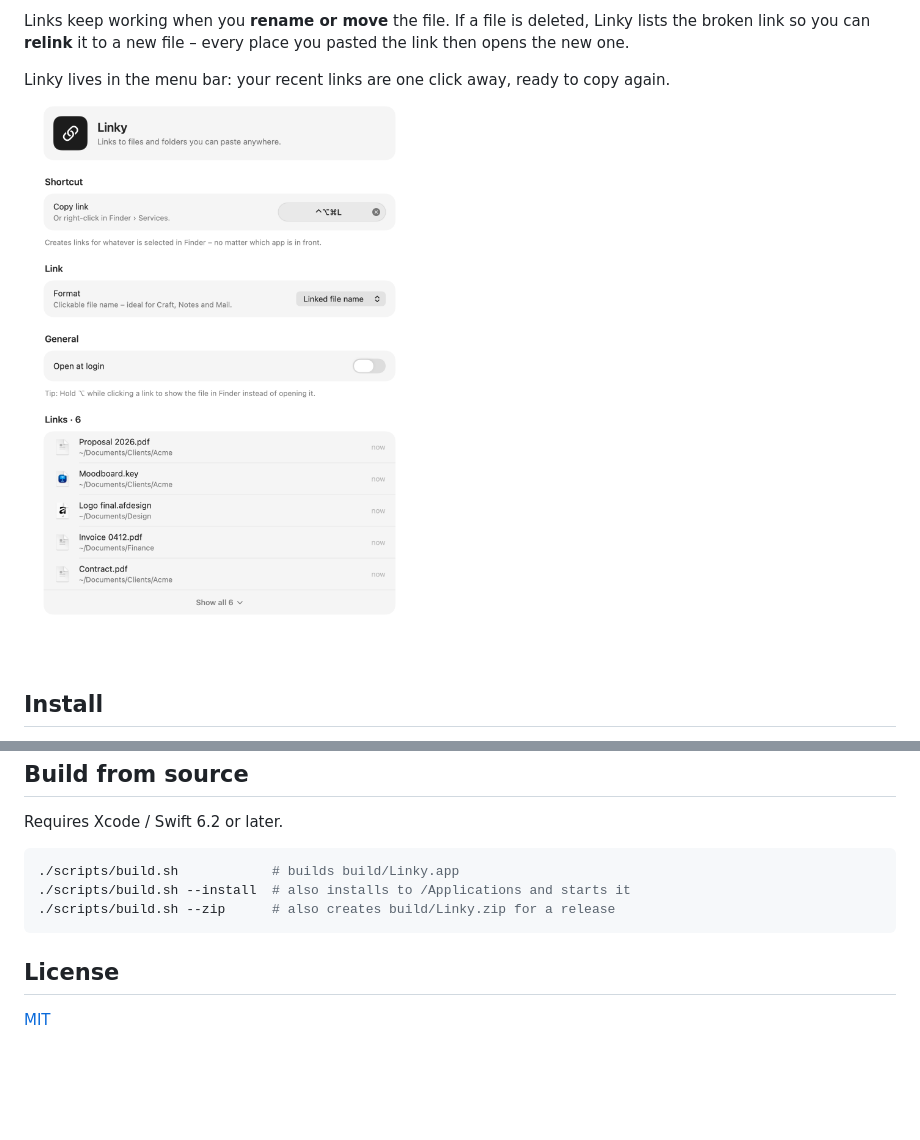
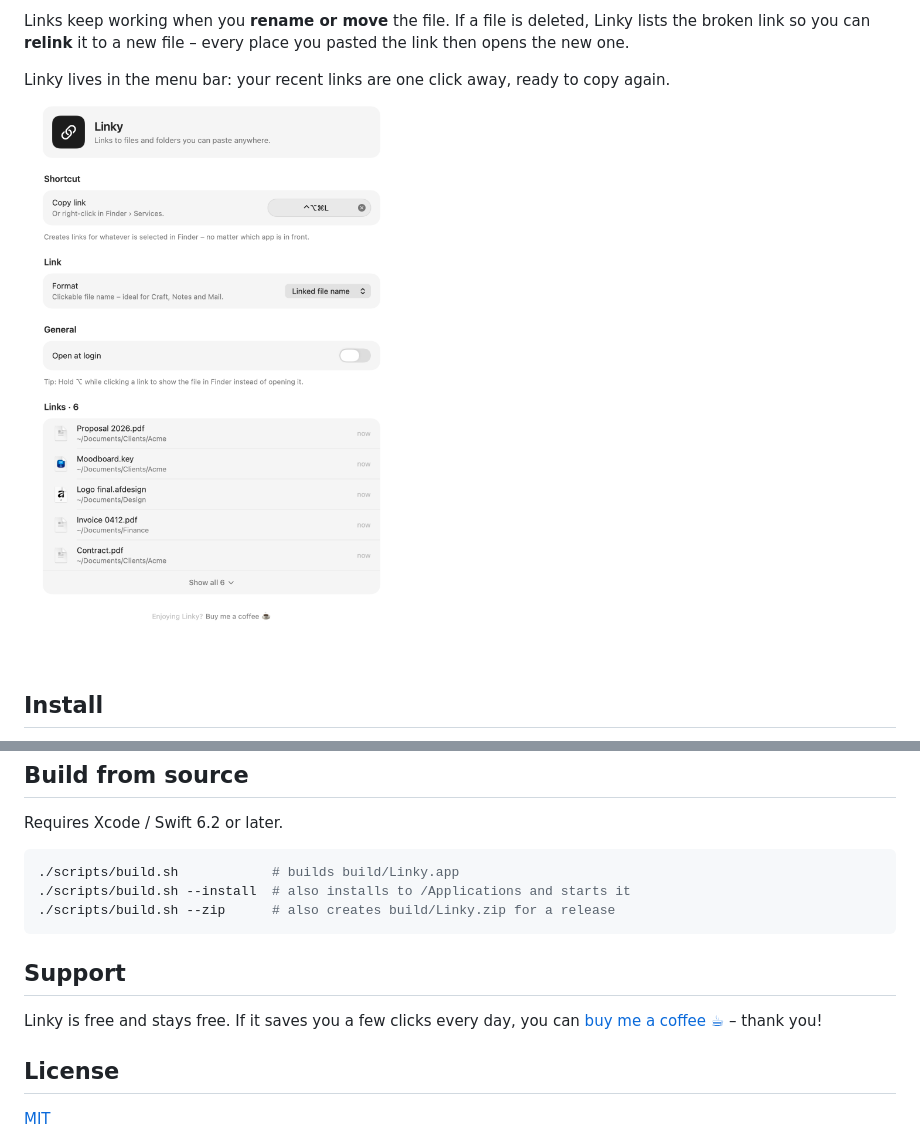
Before and after one commit to AlbrechtSuerer/linky, a Markdown page: README.md, 2 parts joined by grey strips. Rendered like a GitHub page; pictures changed too: docs/settings-light.png; blank space fills up the shorter version.

````diff
--- a/README.md
+++ b/README.md
@@ -59,6 +60,10 @@ Requires Xcode / Swift 6.2 or later.
 ./scripts/build.sh --zip      # also creates build/Linky.zip for a release
 ```
 
+## Support
+
+Linky is free and stays free. If it saves you a few clicks every day, you can [buy me a coffee ☕](https://buymeacoffee.com/trugschluss) – thank you!
+
 ## License
 
 [MIT](LICENSE)
````
Also changed, not shown: other parts of README.md (+2 -1 lines), docs/settings-dark.png, 4 other files.
